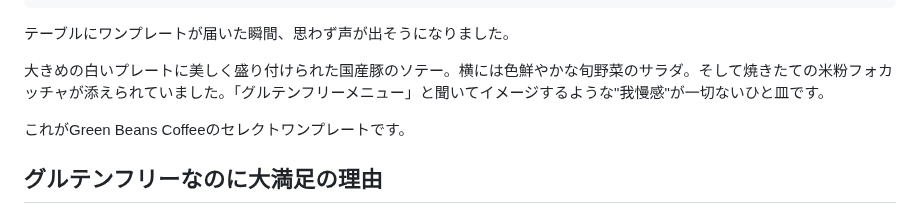
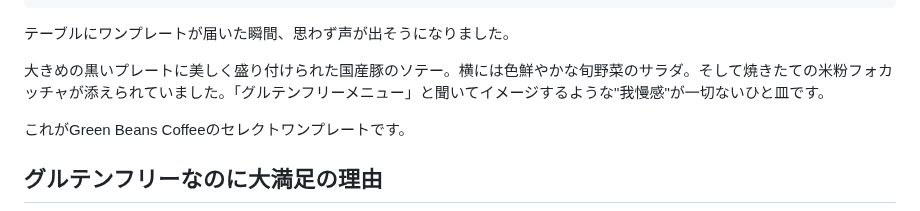
Before and after one commit to license-y/gbc-fan-site, a Markdown page: src/articles/pork-sote-glutenfree-oneplate-dagayasando-gbc.md, the part around the change. Drawn GitHub-style.

Commit message:
fix: 記事「国産豚ソテーワンプレート」のプレートの色を白から黒に修正
Co-Authored-By: Claude Sonnet 4.6 <noreply@anthropic.com>

```diff
--- a/src/articles/pork-sote-glutenfree-oneplate-dagayasando-gbc.md
+++ b/src/articles/pork-sote-glutenfree-oneplate-dagayasando-gbc.md
@@ -12,7 +12,7 @@ thumbnail: /assets/images/articles/pork-sote-glutenfree-oneplate-dagayasando-gbc
 
 テーブルにワンプレートが届いた瞬間、思わず声が出そうになりました。
 
-大きめの白いプレートに美しく盛り付けられた国産豚のソテー。横には色鮮やかな旬野菜のサラダ。そして焼きたての米粉フォカッチャが添えられていました。「グルテンフリーメニュー」と聞いてイメージするような"我慢感"が一切ないひと皿です。
+大きめの黒いプレートに美しく盛り付けられた国産豚のソテー。横には色鮮やかな旬野菜のサラダ。そして焼きたての米粉フォカッチャが添えられていました。「グルテンフリーメニュー」と聞いてイメージするような"我慢感"が一切ないひと皿です。
 
 これがGreen Beans Coffeeのセレクトワンプレートです。
 
```
